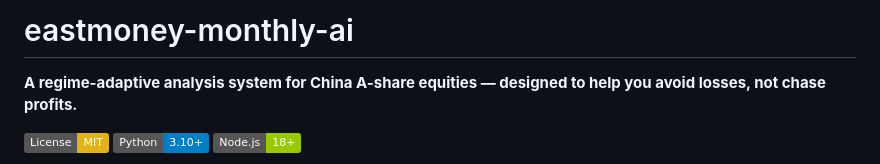
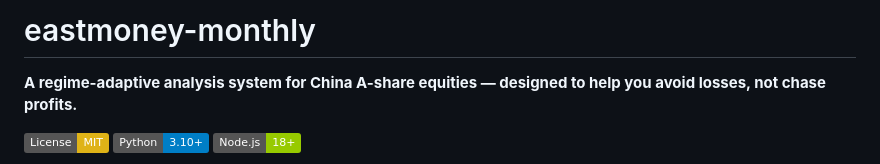
Before and after one commit to yuu-ramsey/eastmoney-monthly, a Markdown page: README.md, the part around the change. Drawn GitHub-style; badges without logos.

Commit message:
Rename project from 'eastmoney-monthly-ai' to 'eastmoney-monthly'

```diff
--- a/README.md
+++ b/README.md
@@ -1,4 +1,5 @@
-# eastmoney-monthly-ai
+# eastmoney-monthly
+
 
 **A regime-adaptive analysis system for China A-share equities — designed to help you avoid losses, not chase profits.**
 
```
